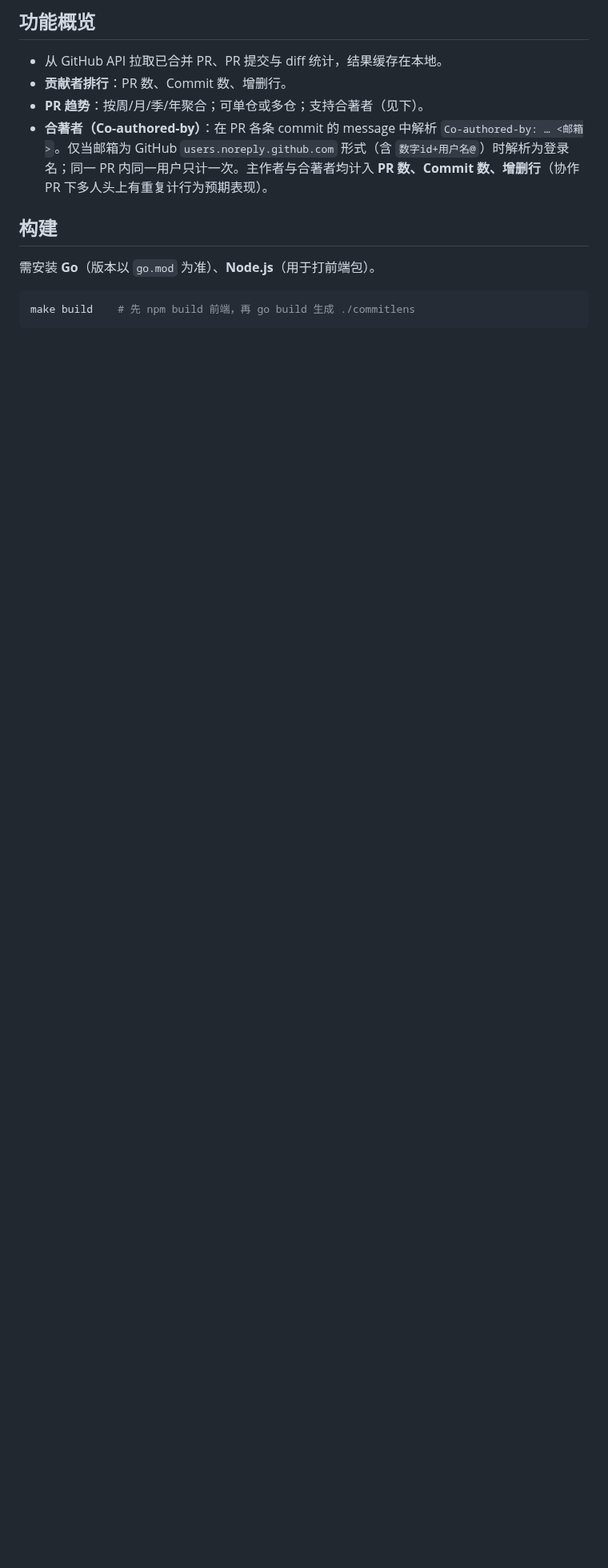
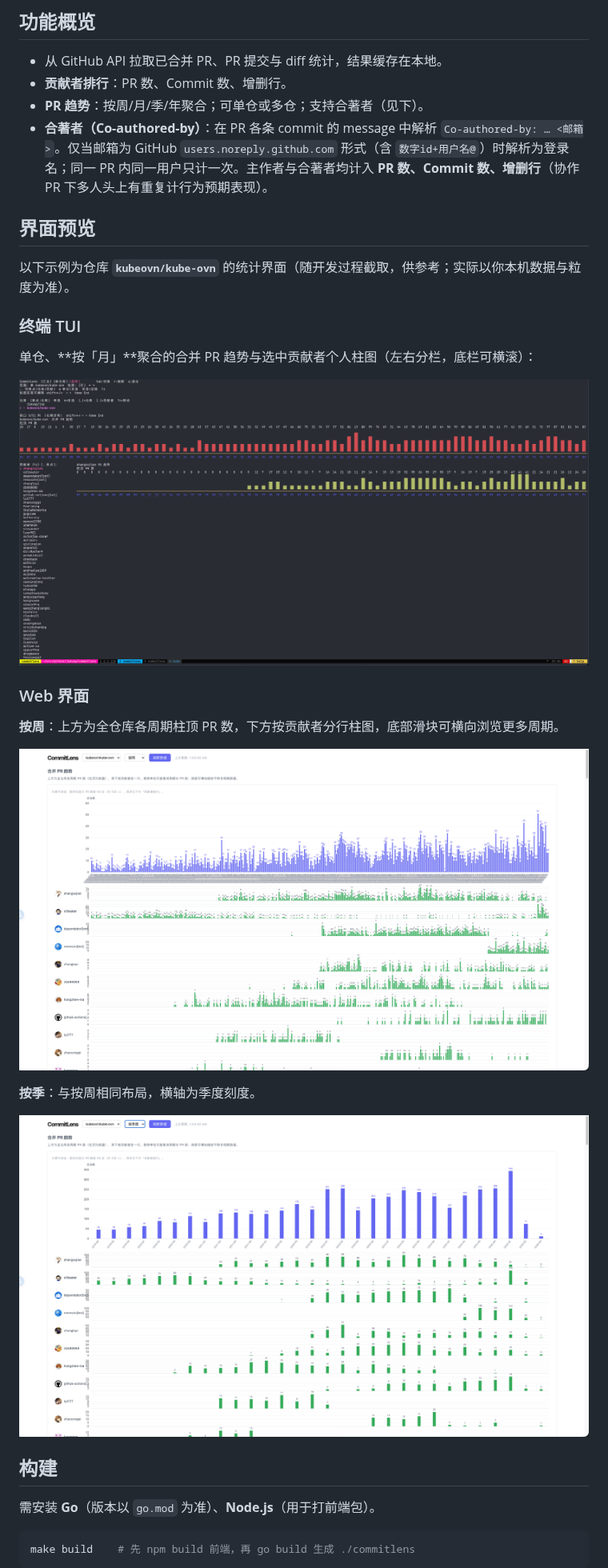
Before and after one commit to jimyag/commitlens, a Markdown page: README.md, the part around the change. Shown at 80% size. Drawn GitHub-style; pictures changed too: docs/screenshots/tui-kube-ovn-monthly-pr-trends.png (added), docs/screenshots/web-kube-ovn-quarterly-pr-trends.png (added), docs/screenshots/web-kube-ovn-weekly-pr-trends.png (added); blank space fills up the shorter version.

Commit message:
docs(readme): add screenshot gallery for TUI and Web
Include kube-ovn example images under docs/screenshots with monthly/weekly/quarterly views.

Made-with: Cursor

```diff
--- a/README.md
+++ b/README.md
@@ -8,6 +8,26 @@
 - **贡献者排行**：PR 数、Commit 数、增删行。
 - **PR 趋势**：按周/月/季/年聚合；可单仓或多仓；支持合著者（见下）。
 - **合著者（Co-authored-by）**：在 PR 各条 commit 的 message 中解析 `Co-authored-by: … <邮箱>`。仅当邮箱为 GitHub `users.noreply.github.com` 形式（含 `数字id+用户名@`）时解析为登录名；同一 PR 内同一用户只计一次。主作者与合著者均计入 **PR 数、Commit 数、增删行**（协作 PR 下多人头上有重复计行为预期表现）。
+
+## 界面预览
+
+以下示例为仓库 **`kubeovn/kube-ovn`** 的统计界面（随开发过程截取，供参考；实际以你本机数据与粒度为准）。
+
+### 终端 TUI
+
+单仓、**按「月」**聚合的合并 PR 趋势与选中贡献者个人柱图（左右分栏，底栏可横滚）：
+
+![CommitLens 终端 TUI：kube-ovn 按月的全仓与个人 PR 趋势](docs/screenshots/tui-kube-ovn-monthly-pr-trends.png)
+
+### Web 界面
+
+**按周**：上方为全仓库各周期柱顶 PR 数，下方按贡献者分行柱图，底部滑块可横向浏览更多周期。
+
+![CommitLens Web：kube-ovn 按周的全仓与贡献者 PR 趋势](docs/screenshots/web-kube-ovn-weekly-pr-trends.png)
+
+**按季**：与按周相同布局，横轴为季度刻度。
+
+![CommitLens Web：kube-ovn 按季的全仓与贡献者 PR 趋势](docs/screenshots/web-kube-ovn-quarterly-pr-trends.png)
 
 ## 构建
 
```
